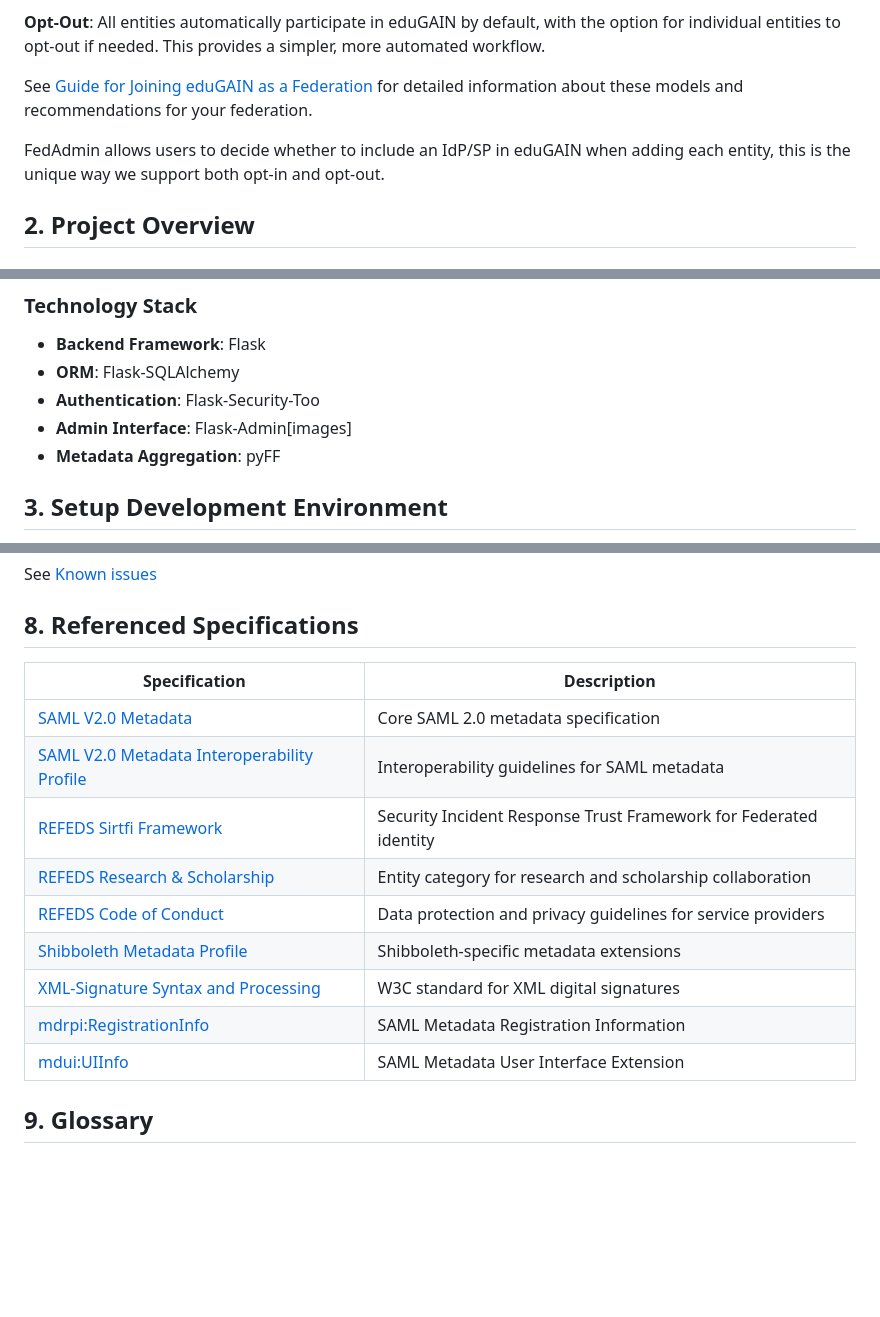
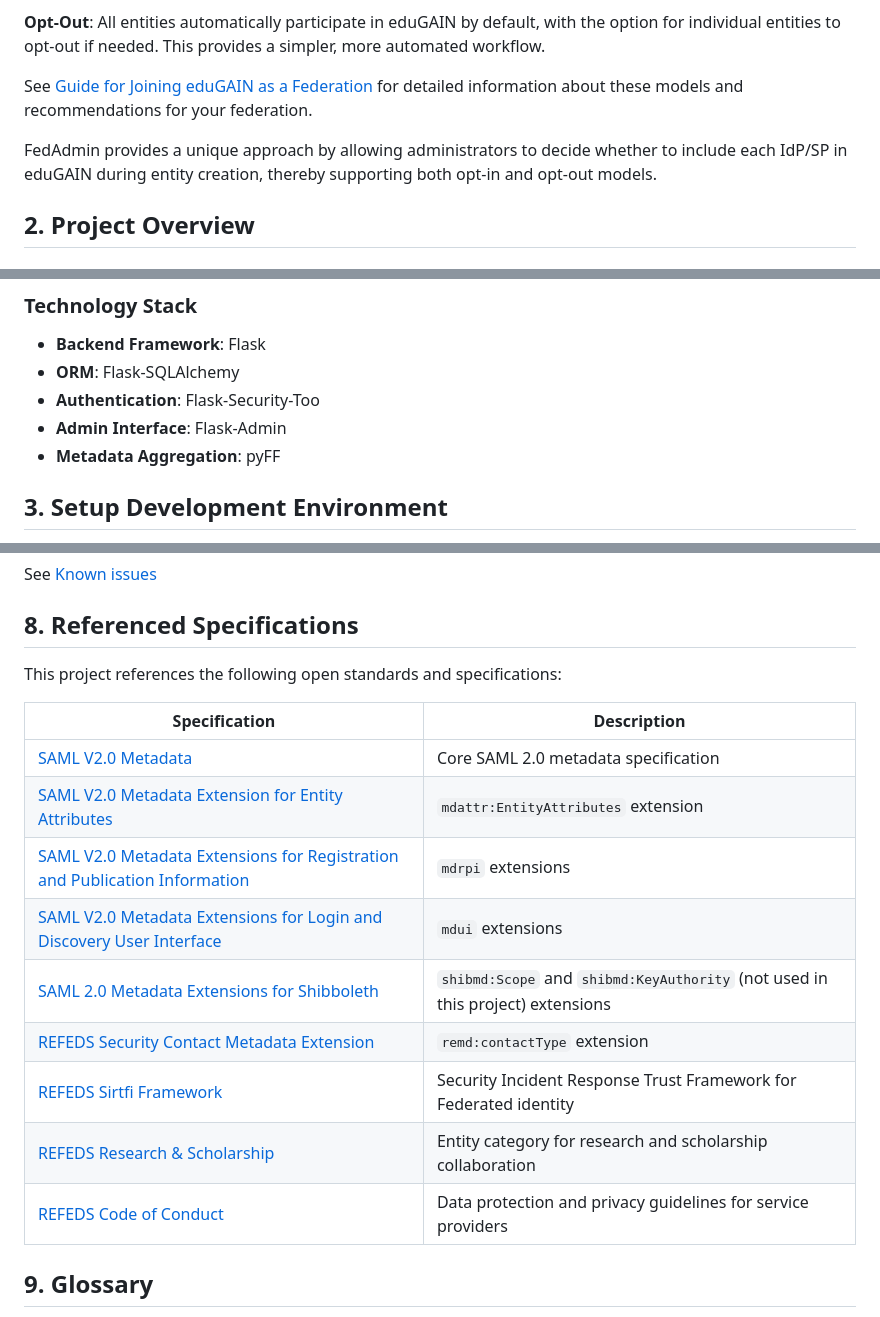
Before and after one commit to wangbog/fedadmin, a Markdown page: README.md, 3 parts joined by grey strips. Rendered like a GitHub page; blank space fills up the shorter version.

Commit message:
fix urls of referenced specifications

```diff
--- a/README.md
+++ b/README.md
@@ -52,7 +52,7 @@ FedAdmin supports both opt-in and opt-out models for managing entities in the fe
 
 See [Guide for Joining eduGAIN as a Federation](https://wiki.geant.org/display/eduGAIN/Guide+for+Joining+eduGAIN+as+a+Federation) for detailed information about these models and recommendations for your federation.
 
-FedAdmin allows users to decide whether to include an IdP/SP in eduGAIN when adding each entity, this is the unique way we support both opt-in and opt-out.
+FedAdmin provides a unique approach by allowing administrators to decide whether to include each IdP/SP in eduGAIN during entity creation, thereby supporting both opt-in and opt-out models.
 
 ## 2. Project Overview
 
@@ -94,7 +94,7 @@ The system is organized into two main administrative modules with distinct roles
 - **Backend Framework**: Flask
 - **ORM**: Flask-SQLAlchemy
 - **Authentication**: Flask-Security-Too
-- **Admin Interface**: Flask-Admin[images]
+- **Admin Interface**: Flask-Admin
 - **Metadata Aggregation**: pyFF
 
 ## 3. Setup Development Environment
@@ -127,17 +127,19 @@ See [Known issues](docs/reference/issues.md)
 
 ## 8. Referenced Specifications
 
+This project references the following open standards and specifications:
+
 | Specification | Description |
 |---------------|-------------|
 | [SAML V2.0 Metadata](https://docs.oasis-open.org/security/saml/v2.0/saml-metadata-2.0-os.pdf) | Core SAML 2.0 metadata specification |
-| [SAML V2.0 Metadata Interoperability Profile](https://docs.oasis-open.org/security/saml/Post2.0/sstc-saml-metadata-iop/v1.0/os/sstc-saml-metadata-iop-v1.0-os.html) | Interoperability guidelines for SAML metadata |
+| [SAML V2.0 Metadata Extension for Entity Attributes](https://docs.oasis-open.org/security/saml/Post2.0/sstc-metadata-attr.pdf) | `mdattr:EntityAttributes` extension |
+| [SAML V2.0 Metadata Extensions for Registration and Publication Information](https://docs.oasis-open.org/security/saml/Post2.0/saml-metadata-rpi/v1.0/saml-metadata-rpi-v1.0.pdf) | `mdrpi` extensions |
+| [SAML V2.0 Metadata Extensions for Login and Discovery User Interface](https://docs.oasis-open.org/security/saml/Post2.0/sstc-saml-metadata-ui/v1.0/sstc-saml-metadata-ui-v1.0.pdf) | `mdui`  extensions |
+| [SAML 2.0 Metadata Extensions for Shibboleth](https://shibboleth.atlassian.net/wiki/spaces/SC/pages/1843888238/ShibMetaExt) | `shibmd:Scope` and `shibmd:KeyAuthority` (not used in this project) extensions |
+| [REFEDS Security Contact Metadata Extension](http://refeds.org/metadata) | `remd:contactType` extension |
 | [REFEDS Sirtfi Framework](https://refeds.org/sirtfi/) | Security Incident Response Trust Framework for Federated identity |
 | [REFEDS Research & Scholarship](https://refeds.org/category/research-and-scholarship/) | Entity category for research and scholarship collaboration |
 | [REFEDS Code of Conduct](https://refeds.org/category/code-of-conduct/) | Data protection and privacy guidelines for service providers |
-| [Shibboleth Metadata Profile](https://wiki.shibboleth.net/confluence/display/SHIB/Metadata+Profiles) | Shibboleth-specific metadata extensions |
-| [XML-Signature Syntax and Processing](https://www.w3.org/TR/xmldsig-core1/) | W3C standard for XML digital signatures |
-| [mdrpi:RegistrationInfo](https://docs.oasis-open.org/security/saml/Post2.0/sstc-saml-metadata-rpi/v1.0/os/sstc-saml-metadata-rpi-v1.0-os.html) | SAML Metadata Registration Information |
-| [mdui:UIInfo](https://docs.oasis-open.org/security/saml/Post2.0/sstc-saml-metadata-ui/v1.0/os/sstc-saml-metadata-ui-v1.0-os.html) | SAML Metadata User Interface Extension |
 
 ## 9. Glossary
 See [Glossary](docs/reference/glossary.md)
```
